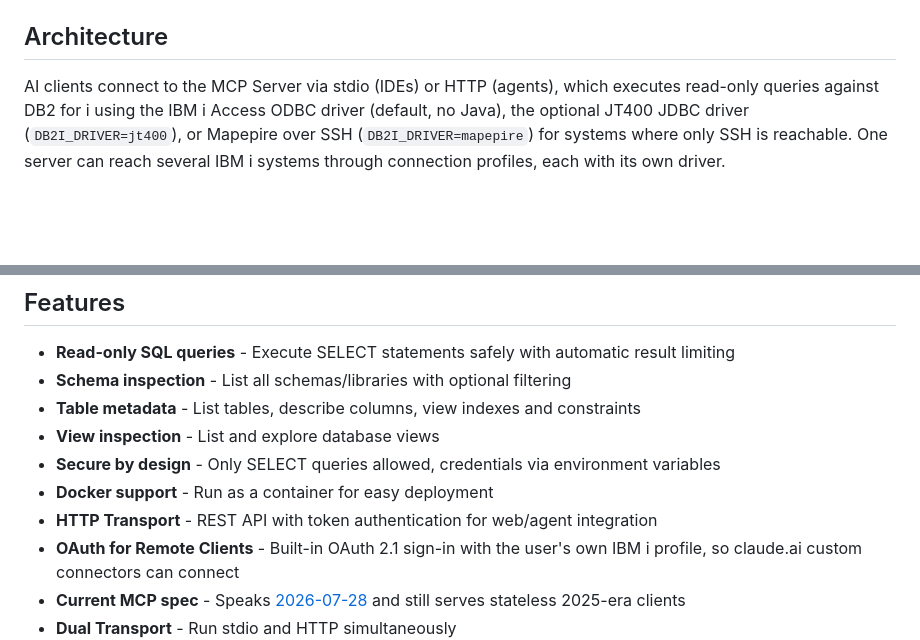
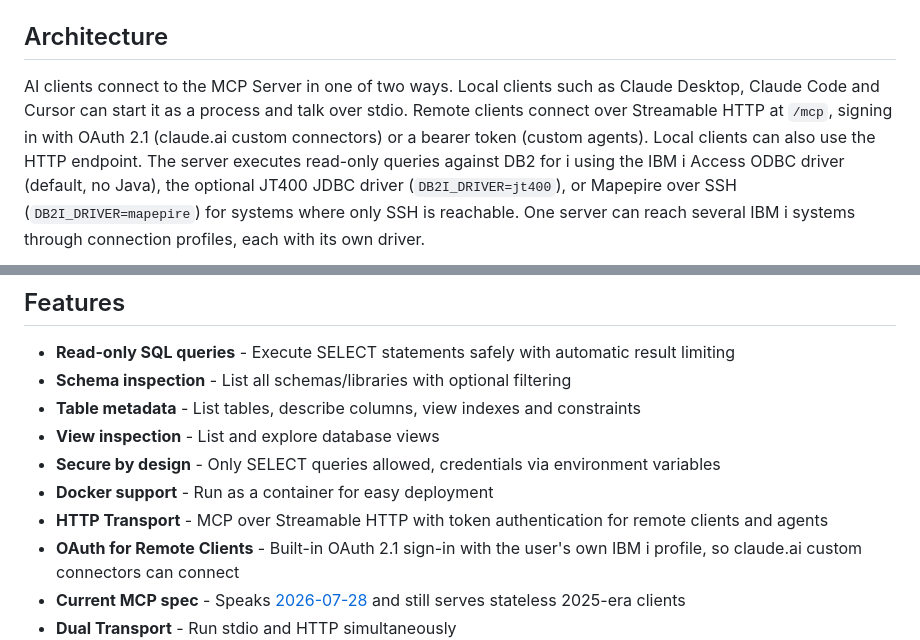
Before and after one commit to Strom-Capital/mcp-server-db2i, a Markdown page: README.md, 2 parts joined by grey strips. Rendered like a GitHub page; blank space fills up the shorter version.

````diff
--- a/README.md
+++ b/README.md
@@ -25,7 +25,7 @@ Listed in the [MCP Registry](https://registry.modelcontextprotocol.io/) as `io.g
 
 ## Architecture
 
-AI clients connect to the MCP Server via stdio (IDEs) or HTTP (agents), which executes read-only queries against DB2 for i using the IBM i Access ODBC driver (default, no Java), the optional JT400 JDBC driver (`DB2I_DRIVER=jt400`), or Mapepire over SSH (`DB2I_DRIVER=mapepire`) for systems where only SSH is reachable. One server can reach several IBM i systems through connection profiles, each with its own driver.
+AI clients connect to the MCP Server in one of two ways. Local clients such as Claude Desktop, Claude Code and Cursor can start it as a process and talk over stdio. Remote clients connect over Streamable HTTP at `/mcp`, signing in with OAuth 2.1 (claude.ai custom connectors) or a bearer token (custom agents). Local clients can also use the HTTP endpoint. The server executes read-only queries against DB2 for i using the IBM i Access ODBC driver (default, no Java), the optional JT400 JDBC driver (`DB2I_DRIVER=jt400`), or Mapepire over SSH (`DB2I_DRIVER=mapepire`) for systems where only SSH is reachable. One server can reach several IBM i systems through connection profiles, each with its own driver.
 
 ```mermaid
 graph LR
@@ -75,7 +77,7 @@ graph LR
 - **View inspection** - List and explore database views
 - **Secure by design** - Only SELECT queries allowed, credentials via environment variables
 - **Docker support** - Run as a container for easy deployment
-- **HTTP Transport** - REST API with token authentication for web/agent integration
+- **HTTP Transport** - MCP over Streamable HTTP with token authentication for remote clients and agents
 - **OAuth for Remote Clients** - Built-in OAuth 2.1 sign-in with the user's own IBM i profile, so claude.ai custom connectors can connect
 - **Current MCP spec** - Speaks [2026-07-28](https://modelcontextprotocol.io/) and still serves stateless 2025-era clients
 - **Dual Transport** - Run stdio and HTTP simultaneously
````
Also changed, not shown: other parts of README.md (+7 -5 lines).
